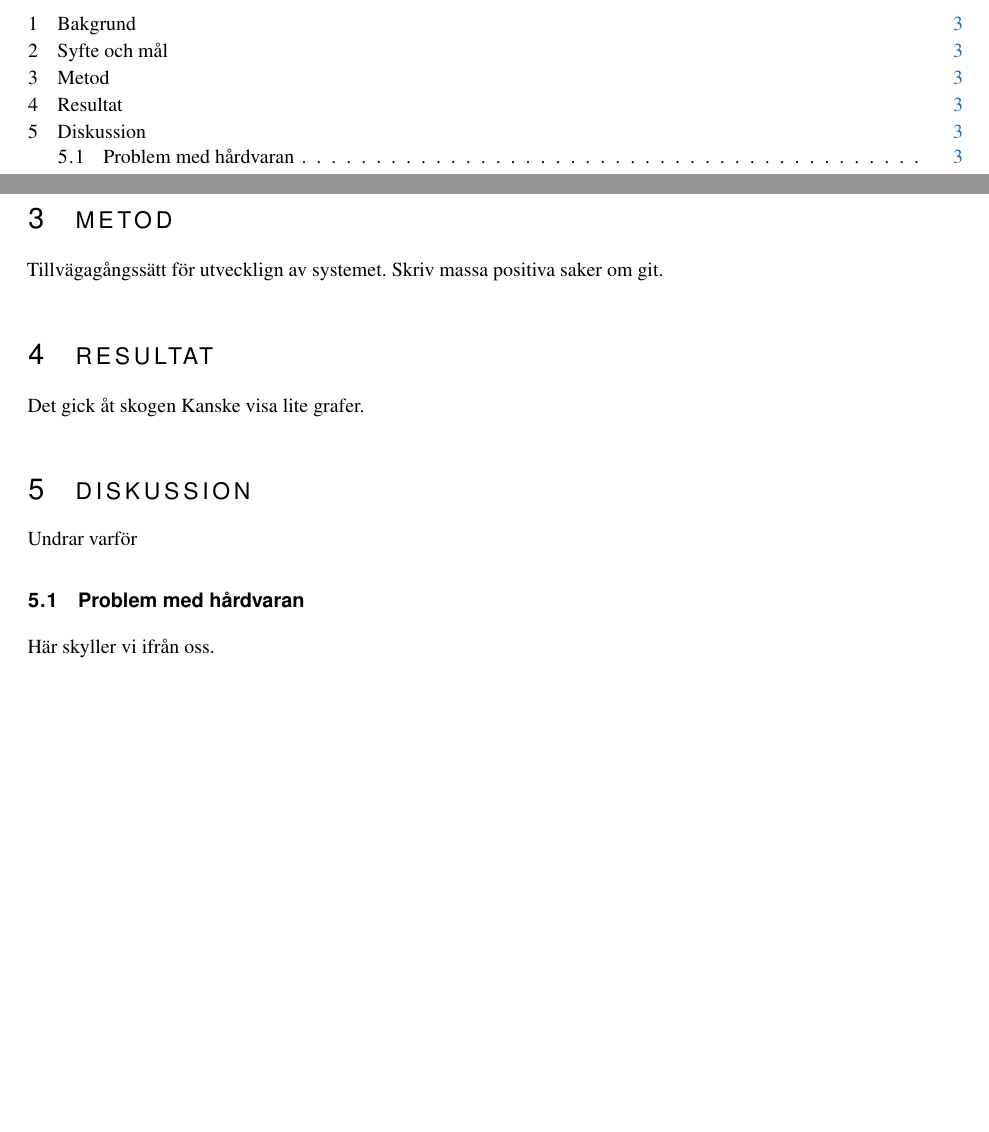
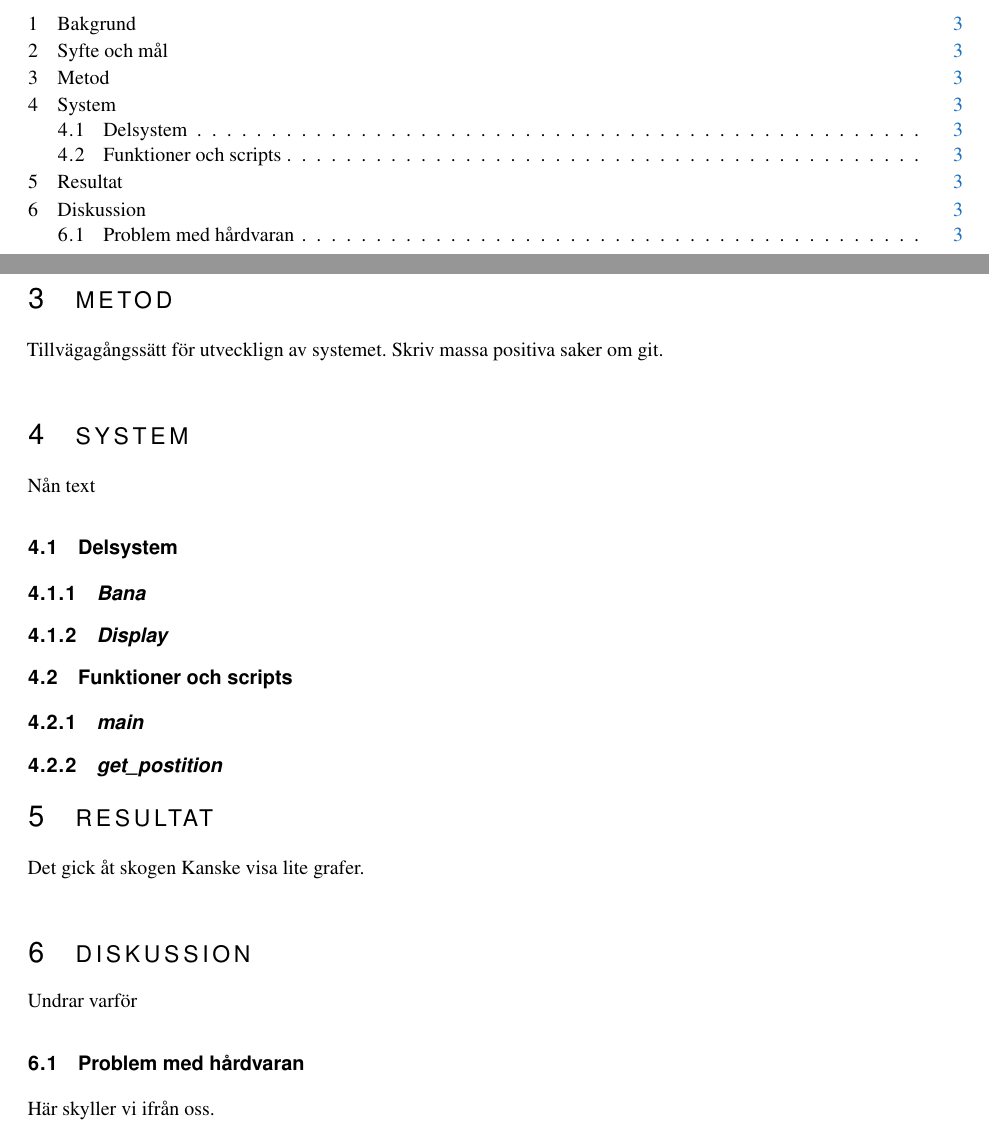
Before and after one commit to sornas/tfyy51, a LaTeX document (Dokument/Teknisk Dokumentation/root.tex): two parts of pages 4 and 5 of 5 before the commit and two parts of pages 4 and 5 of 6 after it, joined at a grey line, cut so that both start at the same text, the shorter picture padded with empty space. Compiled offline with pdfLaTeX.

Commit message:
Fixa system.tex

```diff
--- a/Dokument/Teknisk Dokumentation/root.tex
+++ b/Dokument/Teknisk Dokumentation/root.tex
@@ -81,8 +81,9 @@
 
 \input{text/01-bakgrund}
 \input{text/02-metod}
-\input{text/03-resultat}
-\input{text/04-diskussion}
+\input{text/03-system}
+\input{text/04-resultat}
+\input{text/05-diskussion}
 
 \bibliography{references}
 
```
Also changed, not shown: Dokument/Teknisk Dokumentation/text/03-system.tex (renamed from Dokument/Teknisk Dokumentation/text/02a-system.tex), Dokument/Teknisk Dokumentation/text/04-resultat.tex (renamed from Dokument/Teknisk Dokumentation/text/03-resultat.tex), Dokument/Teknisk Dokumentation/text/05-diskussion.tex (renamed from Dokument/Teknisk Dokumentation/text/04-diskussion.tex).
